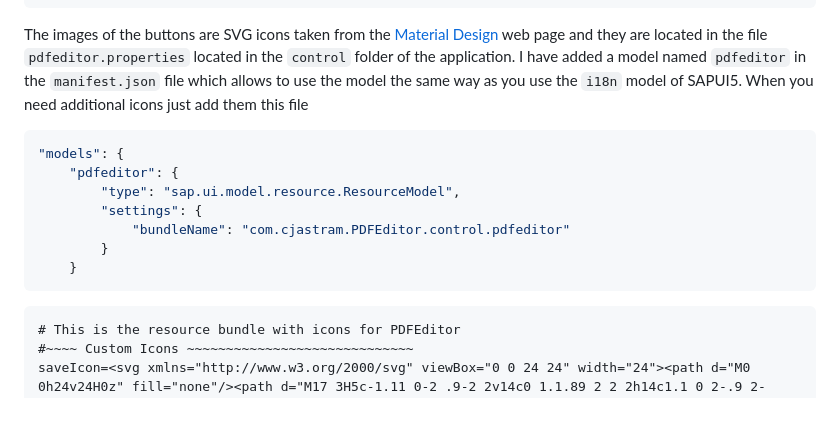
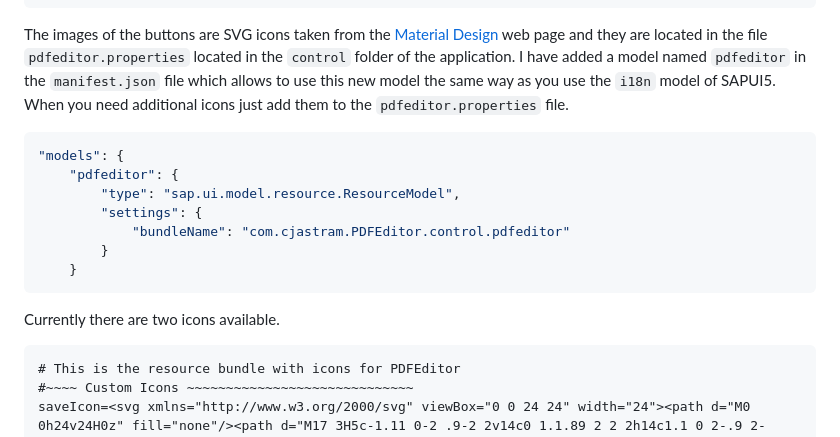
Before and after one commit to cordjastram/pdftron-ui5-demoapp, a Markdown page: readme.md, the part around the change printed below. Drawn GitHub-style; blank space fills up the shorter version.

````diff
--- a/readme.md
+++ b/readme.md
@@ -80,7 +112,7 @@ Now the control can be included in the view via XML. In the XML you also define
 </pdftron:PDFEditor>
 ```
 
-The images of the buttons are SVG icons taken from the [Material Design](https://material.io/resources/icons) web page and they are located in the file `pdfeditor.properties` located in the `control` folder of the application. I have added a model named `pdfeditor` in the `manifest.json` file which allows to use the model the same way as you use the `i18n` model of SAPUI5. When you need additional icons just add them this file
+The images of the buttons are SVG icons taken from the [Material Design](https://material.io/resources/icons) web page and they are located in the file `pdfeditor.properties` located in the `control` folder of the application. I have added a model named `pdfeditor` in the `manifest.json` file which allows to use this new model the same way as you use the `i18n` model of SAPUI5. When you need additional icons just add them to the `pdfeditor.properties` file.
 
 ```Json
 "models": {
@@ -91,6 +123,8 @@ The images of the buttons are SVG icons taken from the [Material Design](https:/
 		}
 	}
 ```
+
+Currently there are two icons available.
 ```Text
 # This is the resource bundle with icons for PDFEditor
 #~~~~ Custom Icons ~~~~~~~~~~~~~~~~~~~~~~~~~~~~~
````
Also changed, not shown: other parts of readme.md (+42 -10 lines), images/1.png.
